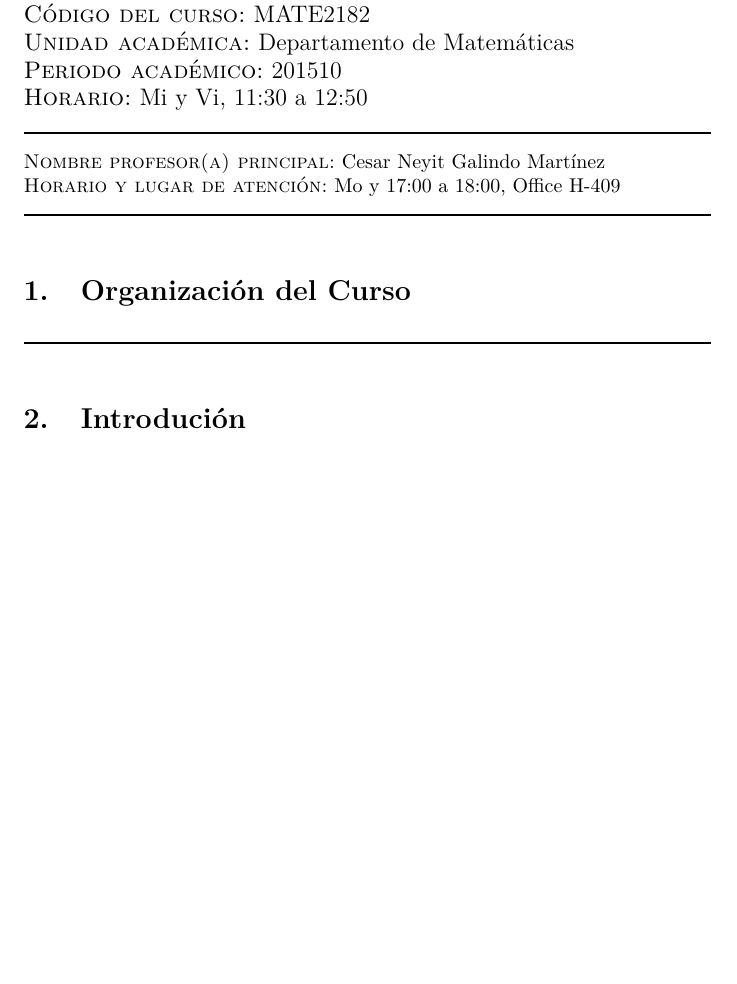
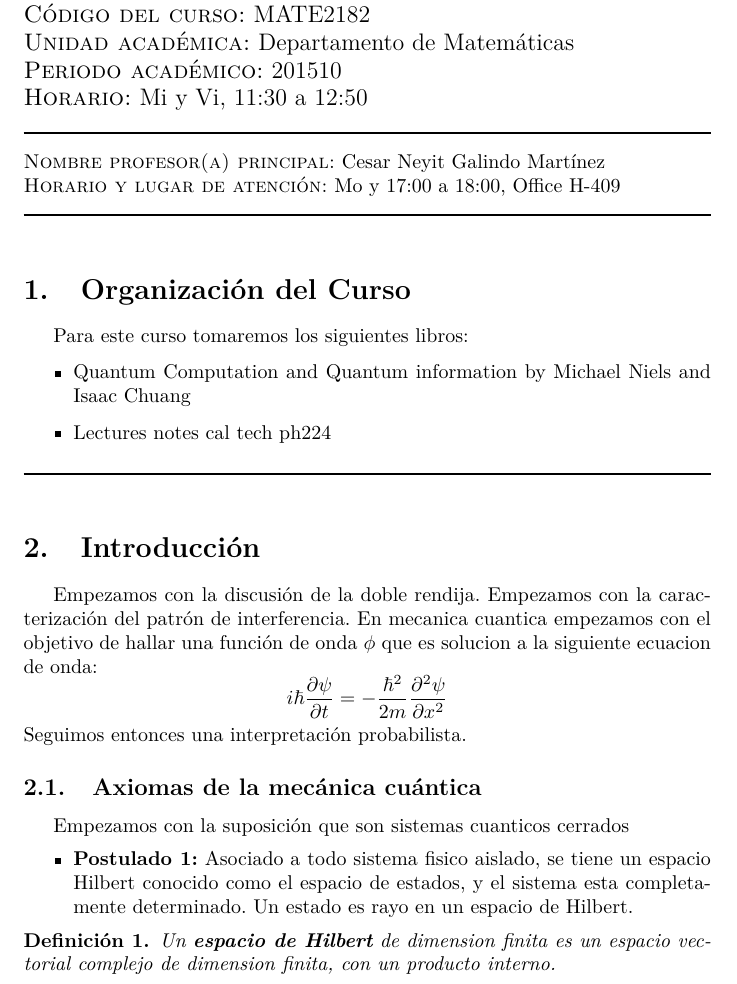
Before and after one commit to Davidnet/Computacion-Cuantica, a LaTeX document (Notas de Clase/main.tex, which reads Notas de Clase/Class01.tex, Notas de Clase/Organization.tex): part of the page, cut so that both start at the same text, the shorter picture padded with empty space. Compiled offline with pdfLaTeX.

Commit message:
First Class

```diff
--- a/Notas de Clase/Class01.tex
+++ b/Notas de Clase/Class01.tex
@@ -1 +1,15 @@
-\section{Introdución}
+\section{Introducción}
+Empezamos con la discusión  de la doble rendija. Empezamos con la caracterización del patrón de interferencia.
+En mecanica cuantica empezamos con el objetivo de hallar una función de onda $ \phi $ que es solucion a la siguiente ecuacion de onda:
+\[ i \hbar \frac{\partial \psi}{\partial t}  = - \frac{\hbar^2}{2m} \frac{\partial^2 \psi}{\partial x^2}\]
+Seguimos entonces una interpretación probabilista.
+\subsection{Axiomas de la mecánica cuántica}
+Empezamos con la suposición que son sistemas cuanticos cerrados
+\begin{itemize}
+	\item \textbf{Postulado 1:} Asociado a todo sistema fisico aislado, se tiene un espacio Hilbert conocido como el espacio de estados, y el sistema esta completamente determinado. Un estado es rayo en un espacio de Hilbert.
+
+\end{itemize}
+
+\begin{define}
+	Un \textbf{espacio de Hilbert} de dimension finita es un espacio vectorial complejo de dimension finita, con un producto interno.
+\end{define}
--- a/Notas de Clase/Organization.tex
+++ b/Notas de Clase/Organization.tex
@@ -1 +1,7 @@
 \section{Organización del Curso}
+Para este curso tomaremos los siguientes libros:
+
+\begin{itemize}
+	\item Quantum Computation and Quantum information by Michael Niels and Isaac Chuang
+	\item Lectures notes cal tech ph224
+\end{itemize}
--- a/Notas de Clase/main.tex
+++ b/Notas de Clase/main.tex
@@ -11,8 +11,14 @@
 \title{Notas de Clase sobre Computación Cuántica}
 \newtheorem{define}{Definición}
 \newtheorem{thm}{Teorema}
+\newtheorem{lemma}{Lemma}
 
 \usepackage{mdframed} %frames around examples
+
+%Commands
+\newcommand{\set}[1]{ \left\lbrace #1 \right\rbrace}
+\newcommand{\abs}[1]{\left| #1 \right|}
+\newcommand{\lrp}[1]{\left( #1 \right)}
 
 \begin{document}
 
```
Also changed, not shown: Notas de Clase/main.pdf.
